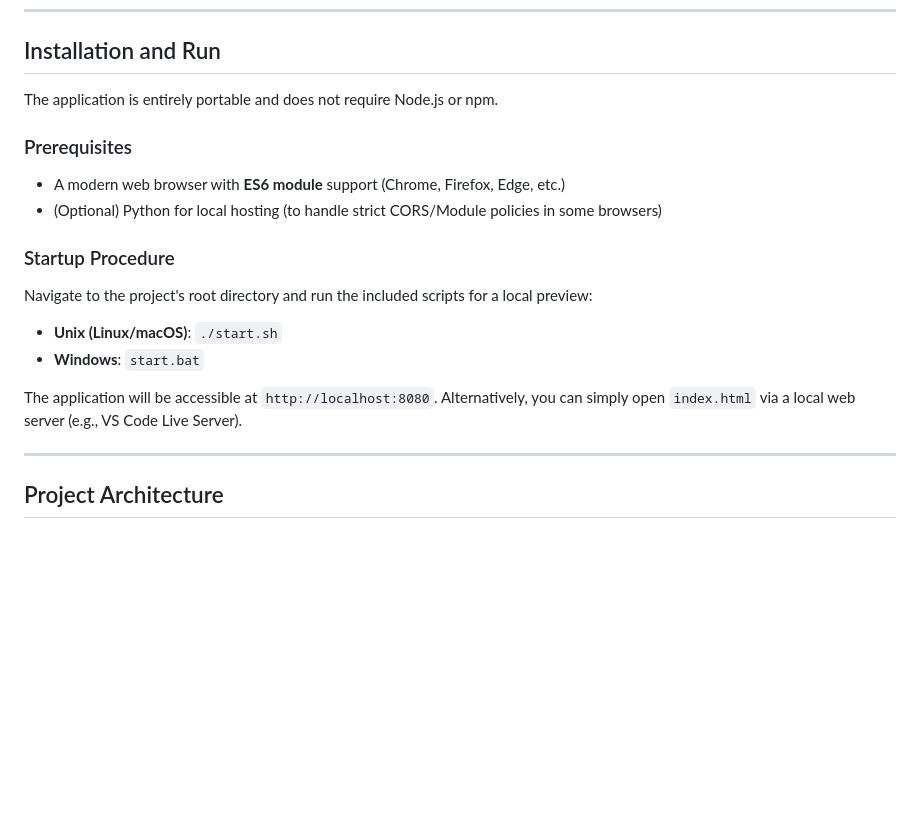
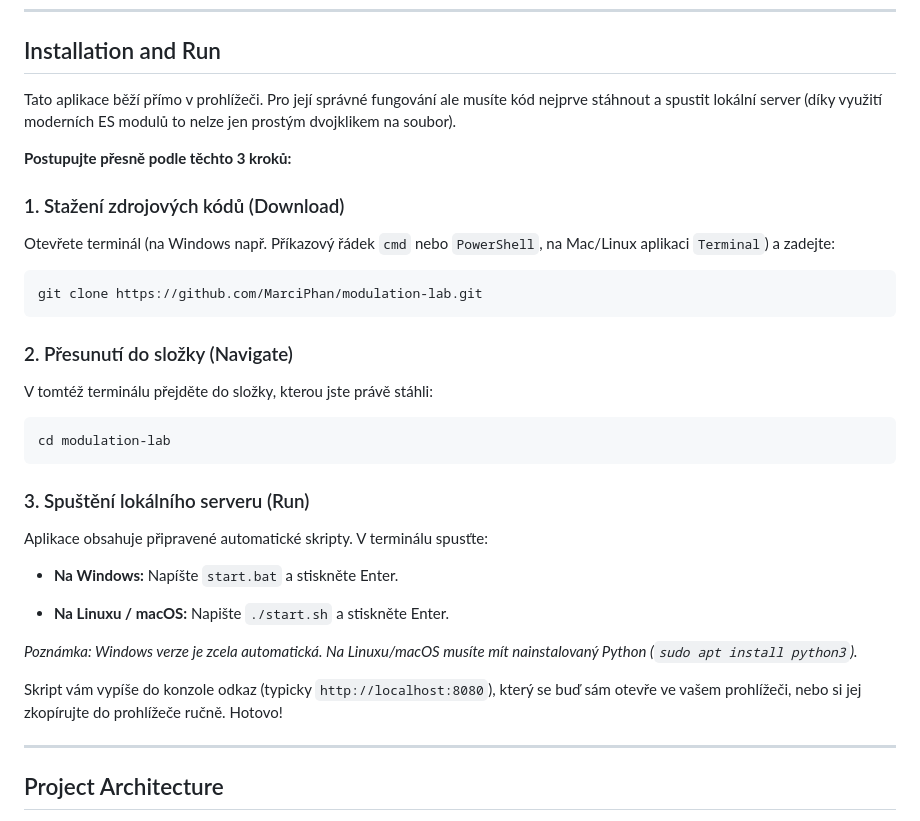
Before and after one commit to MarciPhan/modulation-lab, a Markdown page: README.md, the part around the change. GitHub-like rendering; blank space fills up the shorter version.

Commit message:
feat: Přepracovány a detailně popsány instrukce pro instalaci a spuštění aplikace v README.

````diff
--- a/README.md
+++ b/README.md
@@ -25,18 +25,34 @@ Interactive virtual laboratory for simulating and analyzing digital radio modula
 
 ## Installation and Run
 
-The application is entirely portable and does not require Node.js or npm.
+Tato aplikace běží přímo v prohlížeči. Pro její správné fungování ale musíte kód nejprve stáhnout a spustit lokální server (díky využití moderních ES modulů to nelze jen prostým dvojklikem na soubor).
 
-### Prerequisites
-- A modern web browser with **ES6 module** support (Chrome, Firefox, Edge, etc.)
-- (Optional) Python for local hosting (to handle strict CORS/Module policies in some browsers)
+**Postupujte přesně podle těchto 3 kroků:**
 
-### Startup Procedure
-Navigate to the project's root directory and run the included scripts for a local preview:
-- **Unix (Linux/macOS)**: `./start.sh`
-- **Windows**: `start.bat`
+### 1. Stažení zdrojových kódů (Download)
+Otevřete terminál (na Windows např. Příkazový řádek `cmd` nebo `PowerShell`, na Mac/Linux aplikaci `Terminal`) a zadejte:
+```bash
+git clone https://github.com/MarciPhan/modulation-lab.git
+```
 
-The application will be accessible at `http://localhost:8080`. Alternatively, you can simply open `index.html` via a local web server (e.g., VS Code Live Server).
+### 2. Přesunutí do složky (Navigate)
+V tomtéž terminálu přejděte do složky, kterou jste právě stáhli:
+```bash
+cd modulation-lab
+```
+
+### 3. Spuštění lokálního serveru (Run)
+Aplikace obsahuje připravené automatické skripty. V terminálu spusťte:
+
+* **Na Windows:**
+  Napíšte `start.bat` a stiskněte Enter.
+
+* **Na Linuxu / macOS:**
+  Napište `./start.sh` a stiskněte Enter.
+
+_Poznámka: Windows verze je zcela automatická. Na Linuxu/macOS musíte mít nainstalovaný Python (`sudo apt install python3`)._
+
+Skript vám vypíše do konzole odkaz (typicky `http://localhost:8080`), který se buď sám otevře ve vašem prohlížeči, nebo si jej zkopírujte do prohlížeče ručně. Hotovo!
 
 ---
 
````
